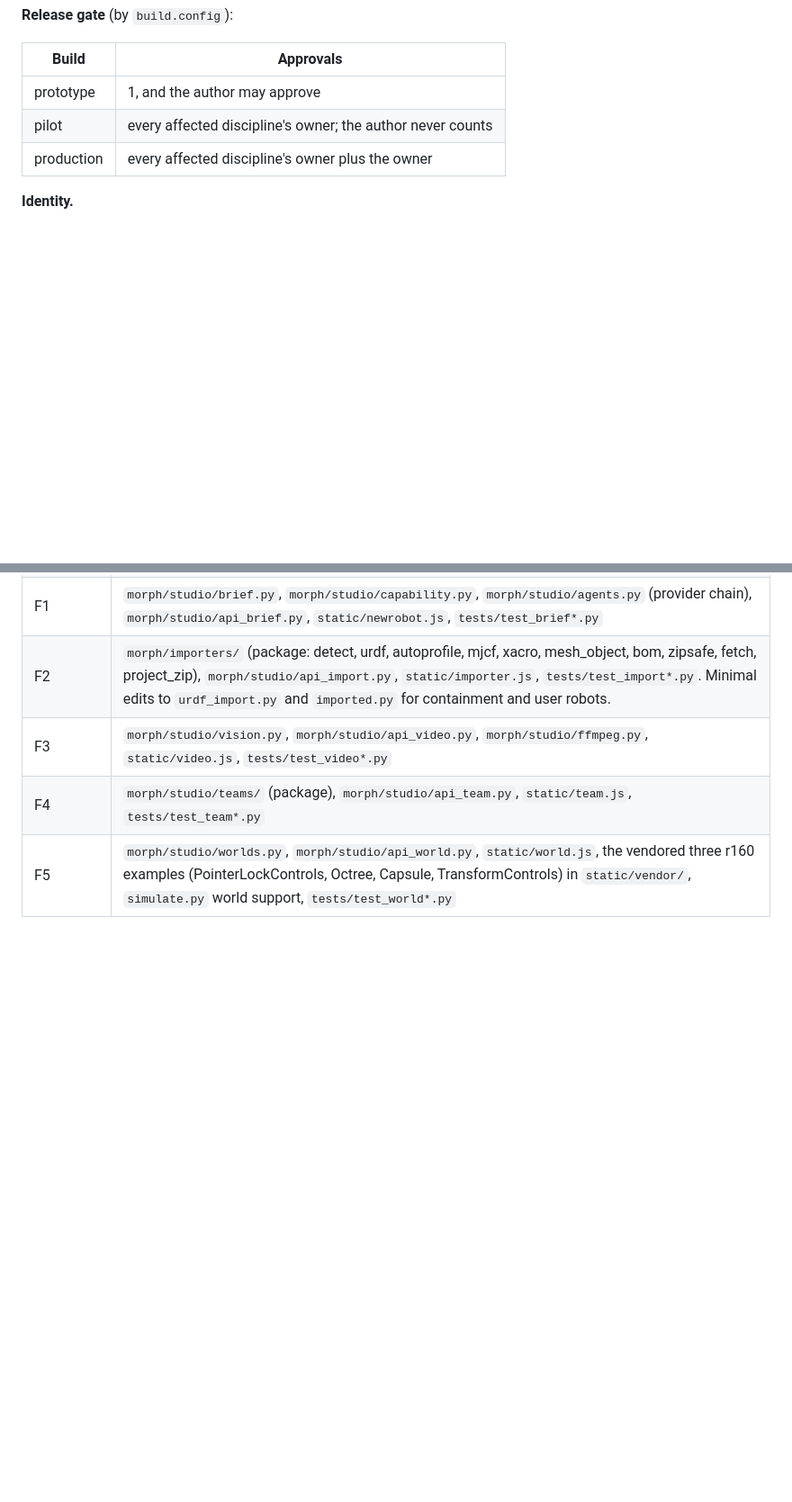
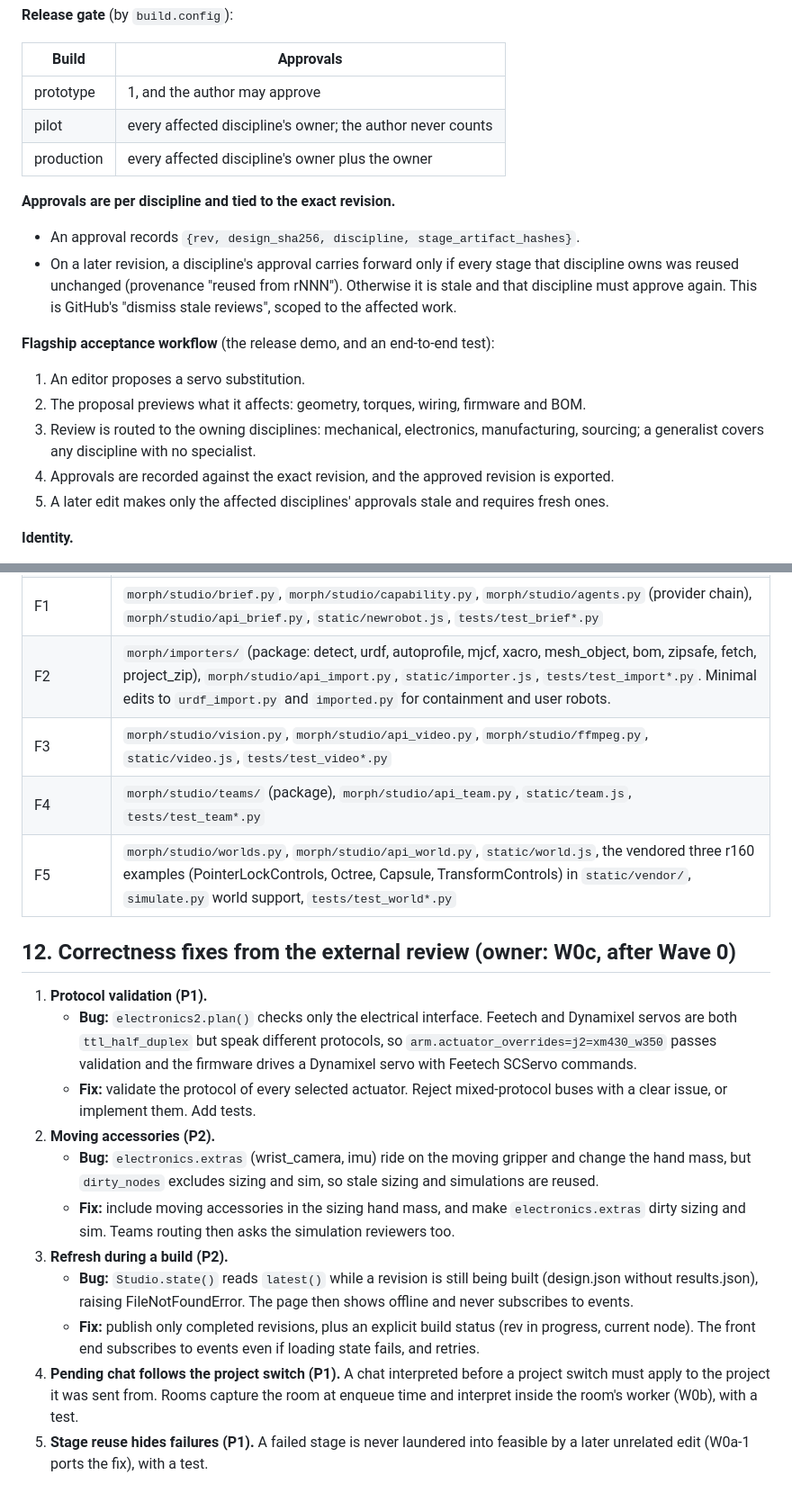
Before and after one commit to jim4226/A16z_Hackathon, a Markdown page: docs/internal/RELEASE_CONTRACTS.md, 2 parts joined by grey strips. Shown at 90% size. Rendered like a GitHub page; blank space fills up the shorter version.

Commit message:
Contracts: per-discipline approvals with stale-on-recompute, flagship servo-substitution workflow, external review fixes
Co-Authored-By: Claude Opus 5.5 <noreply@anthropic.com>
Claude-Session: https://claude.ai/code/session_019pzXz3e7KdUtoZFx4mrtrs

```diff
--- a/docs/internal/RELEASE_CONTRACTS.md
+++ b/docs/internal/RELEASE_CONTRACTS.md
@@ -273,6 +273,20 @@ members; a member can hold several.
 | pilot | every affected discipline's owner; the author never counts |
 | production | every affected discipline's owner plus the owner |
 
+**Approvals are per discipline and tied to the exact revision.**
+- An approval records `{rev, design_sha256, discipline, stage_artifact_hashes}`.
+- On a later revision, a discipline's approval carries forward only if every stage that discipline owns
+  was reused unchanged (provenance "reused from rNNN"). Otherwise it is stale and that discipline must
+  approve again. This is GitHub's "dismiss stale reviews", scoped to the affected work.
+
+**Flagship acceptance workflow** (the release demo, and an end-to-end test):
+1. An editor proposes a servo substitution.
+2. The proposal previews what it affects: geometry, torques, wiring, firmware and BOM.
+3. Review is routed to the owning disciplines: mechanical, electronics, manufacturing, sourcing; a
+   generalist covers any discipline with no specialist.
+4. Approvals are recorded against the exact revision, and the approved revision is exported.
+5. A later edit makes only the affected disciplines' approvals stale and requires fresh ones.
+
 **Identity.**
 - Invite links: single-use, 7-day expiry, 128-bit code stored hashed.
 - Signed session cookies: `id.issued.HMAC(secret, id|issued|epoch)`. Revoking bumps the epoch.
@@ -328,3 +342,28 @@ Telemetry is opt-in (W0a).
 | F3 | `morph/studio/vision.py`, `morph/studio/api_video.py`, `morph/studio/ffmpeg.py`, `static/video.js`, `tests/test_video*.py` |
 | F4 | `morph/studio/teams/` (package), `morph/studio/api_team.py`, `static/team.js`, `tests/test_team*.py` |
 | F5 | `morph/studio/worlds.py`, `morph/studio/api_world.py`, `static/world.js`, the vendored three r160 examples (PointerLockControls, Octree, Capsule, TransformControls) in `static/vendor/`, `simulate.py` world support, `tests/test_world*.py` |
+
+## 12. Correctness fixes from the external review (owner: W0c, after Wave 0)
+
+1. **Protocol validation (P1).**
+   - **Bug:** `electronics2.plan()` checks only the electrical interface. Feetech and Dynamixel servos are
+     both `ttl_half_duplex` but speak different protocols, so `arm.actuator_overrides=j2=xm430_w350`
+     passes validation and the firmware drives a Dynamixel servo with Feetech SCServo commands.
+   - **Fix:** validate the protocol of every selected actuator. Reject mixed-protocol buses with a clear
+     issue, or implement them. Add tests.
+2. **Moving accessories (P2).**
+   - **Bug:** `electronics.extras` (wrist_camera, imu) ride on the moving gripper and change the hand
+     mass, but `dirty_nodes` excludes sizing and sim, so stale sizing and simulations are reused.
+   - **Fix:** include moving accessories in the sizing hand mass, and make `electronics.extras` dirty
+     sizing and sim. Teams routing then asks the simulation reviewers too.
+3. **Refresh during a build (P2).**
+   - **Bug:** `Studio.state()` reads `latest()` while a revision is still being built (design.json
+     without results.json), raising FileNotFoundError. The page then shows offline and never subscribes
+     to events.
+   - **Fix:** publish only completed revisions, plus an explicit build status (rev in progress, current
+     node). The front end subscribes to events even if loading state fails, and retries.
+4. **Pending chat follows the project switch (P1).** A chat interpreted before a project switch must
+   apply to the project it was sent from. Rooms capture the room at enqueue time and interpret inside
+   the room's worker (W0b), with a test.
+5. **Stage reuse hides failures (P1).** A failed stage is never laundered into feasible by a later
+   unrelated edit (W0a-1 ports the fix), with a test.
```
